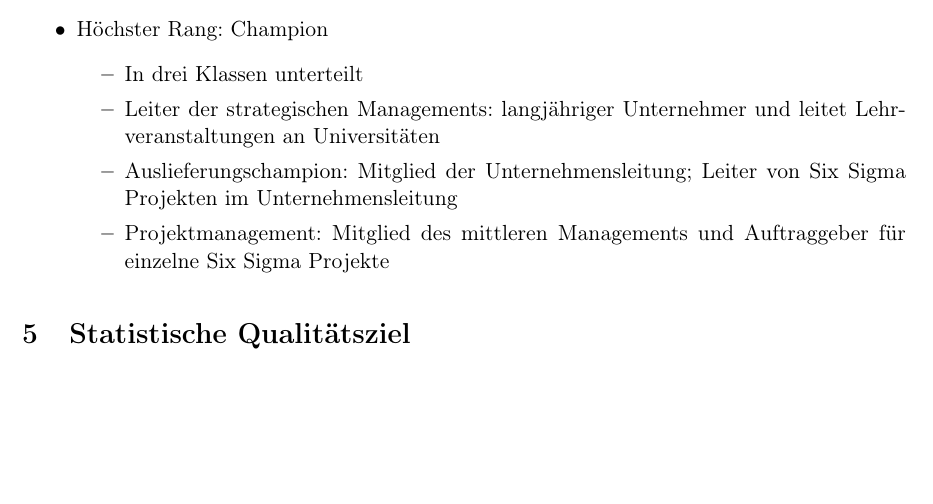
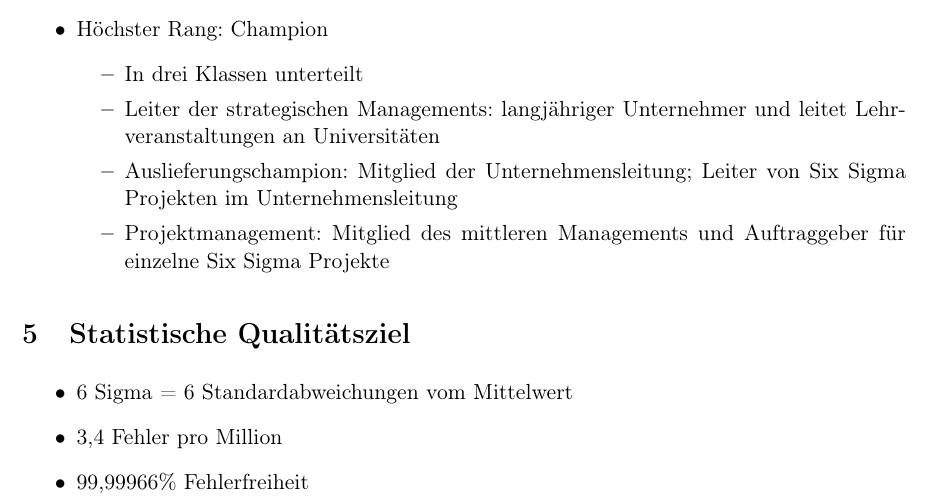
Before and after one commit to zFlxw/studium, a LaTeX document (sem1/workflowmanagement/six-sigma.tex): part of page 3 of 3, cut so that both start at the same text, the shorter picture padded with empty space. Compiled offline with pdfLaTeX.

Commit message:
feat(workflowmanagement): six sigma

```diff
--- a/sem1/workflowmanagement/six-sigma.tex
+++ b/sem1/workflowmanagement/six-sigma.tex
@@ -149,5 +149,9 @@
 }
 
 \section{Statistische Qualitätsziel}
-
+\ul{
+  \item 6 Sigma = 6 Standardabweichungen vom Mittelwert
+  \item 3,4 Fehler pro Million
+  \item 99,99966\% Fehlerfreiheit
+}
 \end{document}
```
Also changed, not shown: sem1/workflowmanagement/six-sigma.pdf.
